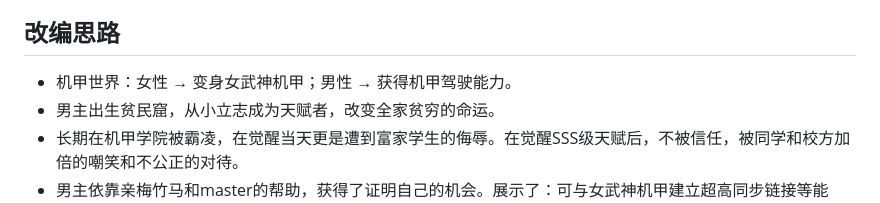
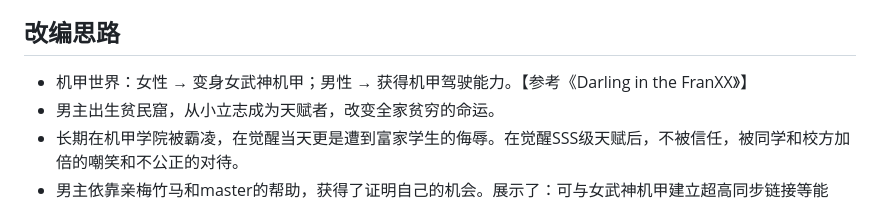
Before and after one commit to chenxiaozhuo311/drama-script, a Markdown page: 拆剧本0927.md, the part around the change. GitHub-like rendering.

```diff
--- a/拆剧本0927.md
+++ b/拆剧本0927.md
@@ -3,7 +3,7 @@
 - 保留框架，做剧情改编，切换集数做好衔接
 
 ## 改编思路
-- 机甲世界：女性 → 变身女武神机甲；男性 → 获得机甲驾驶能力。
+- 机甲世界：女性 → 变身女武神机甲；男性 → 获得机甲驾驶能力。【参考《Darling in the FranXX》】
 - 男主出生贫民窟，从小立志成为天赋者，改变全家贫穷的命运。
 - 长期在机甲学院被霸凌，在觉醒当天更是遭到富家学生的侮辱。在觉醒SSS级天赋后，不被信任，被同学和校方加倍的嘲笑和不公正的对待。
 - 男主依靠亲梅竹马和master的帮助，获得了证明自己的机会。展示了：可与女武神机甲建立超高同步链接等能力，在链接后可解锁女武神机甲隐藏形态。
```
